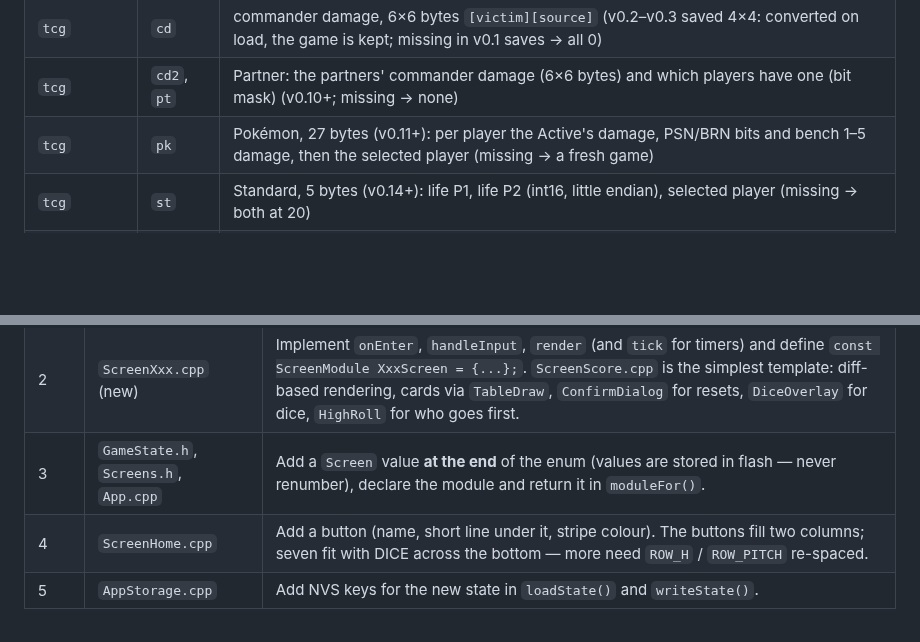
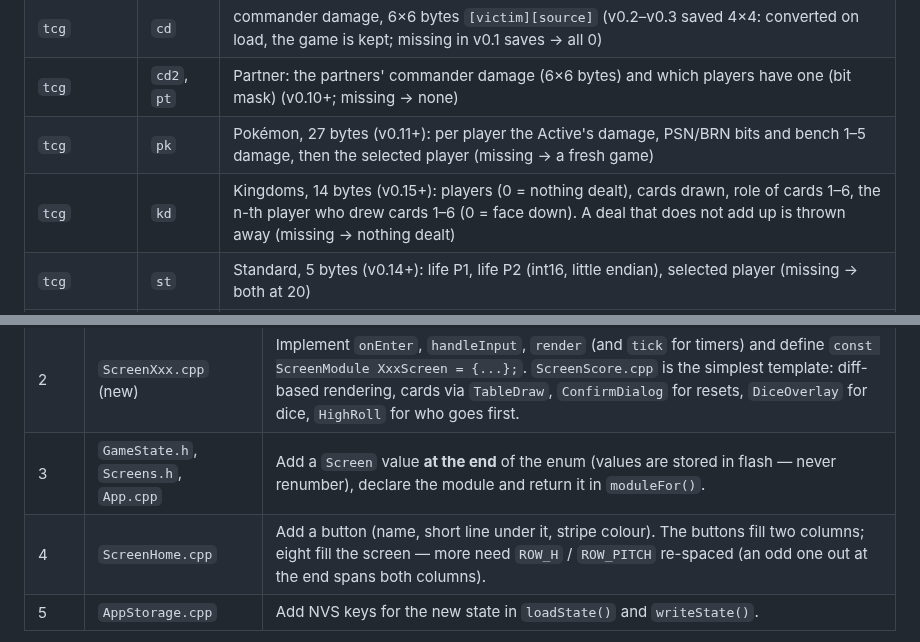
Before and after one commit to Redeyesp/tcgcounter, a Markdown page: README.md, 2 parts joined by grey strips. Rendered like a GitHub page; blank space fills up the shorter version.

```diff
--- a/README.md
+++ b/README.md
@@ -381,6 +419,7 @@ Key design rules:
 | `tcg` | `cd` | commander damage, 6×6 bytes `[victim][source]` (v0.2–v0.3 saved 4×4: converted on load, the game is kept; missing in v0.1 saves → all 0) |
 | `tcg` | `cd2`, `pt` | Partner: the partners' commander damage (6×6 bytes) and which players have one (bit mask) (v0.10+; missing → none) |
 | `tcg` | `pk` | Pokémon, 27 bytes (v0.11+): per player the Active's damage, PSN/BRN bits and bench 1–5 damage, then the selected player (missing → a fresh game) |
+| `tcg` | `kd` | Kingdoms, 14 bytes (v0.15+): players (0 = nothing dealt), cards drawn, role of cards 1–6, the n-th player who drew cards 1–6 (0 = face down). A deal that does not add up is thrown away (missing → nothing dealt) |
 | `tcg` | `st` | Standard, 5 bytes (v0.14+): life P1, life P2 (int16, little endian), selected player (missing → both at 20) |
 | `tcg` | `dg` | Digimon, 2 bytes (v0.13+): memory (−10..10, > 0 = the bottom player's side), whose turn (missing → memory 0; a 4-byte v0.12 save keeps memory and turn, its memory lock is dropped) |
 | `tcgtouch` | `cal`, `calv` | touch calibration (separate, so a future game reset can't erase it) |
@@ -589,7 +628,7 @@ Restart, High Roll and Dice for free. For anything different:
 | 1 | `GameState.h` | Add the new state as a member of `AppState`, update `operator==`, `appStateSetDefaults()` and `appStateSanitize()` in `GameState.cpp`. Rules go in `GameState.cpp` or a new file — no drawing there. |
 | 2 | `ScreenXxx.cpp` (new) | Implement `onEnter`, `handleInput`, `render` (and `tick` for timers) and define `const ScreenModule XxxScreen = {...};`. `ScreenScore.cpp` is the simplest template: diff-based rendering, cards via `TableDraw`, `ConfirmDialog` for resets, `DiceOverlay` for dice, `HighRoll` for who goes first. |
 | 3 | `GameState.h`, `Screens.h`, `App.cpp` | Add a `Screen` value **at the end** of the enum (values are stored in flash — never renumber), declare the module and return it in `moduleFor()`. |
-| 4 | `ScreenHome.cpp` | Add a button (name, short line under it, stripe colour). The buttons fill two columns; seven fit with DICE across the bottom — more need `ROW_H` / `ROW_PITCH` re-spaced. |
+| 4 | `ScreenHome.cpp` | Add a button (name, short line under it, stripe colour). The buttons fill two columns; eight fill the screen — more need `ROW_H` / `ROW_PITCH` re-spaced (an odd one out at the end spans both columns). |
 | 5 | `AppStorage.cpp` | Add NVS keys for the new state in `loadState()` and `writeState()`. |
 
 More Commander counters (poison, energy, tax) belong in `CommanderGame` in `GameState.h` and,
```
Also changed, not shown: other parts of README.md (+43 -5 lines), docs/ui_preview.png, 12 other files.
